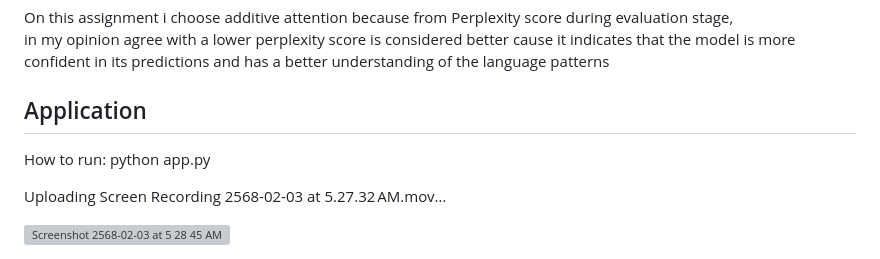
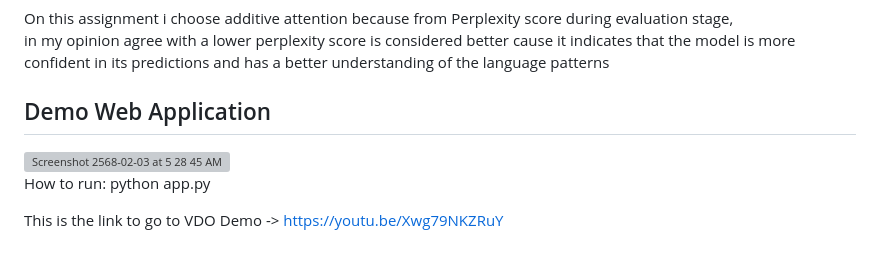
Before and after one commit to Malibu-Chuchu/NLP_A3, a Markdown page: README.md, the part around the change. GitHub-like rendering; grey boxes are pictures that could not be loaded.

```diff
--- a/README.md
+++ b/README.md
@@ -74,10 +74,9 @@ These visualizations demonstrate both the model's learning progress and its atte
 On this assignment i choose additive attention because from Perplexity score during evaluation stage,
 in my opinion agree with a lower perplexity score is considered better cause it indicates that the model is more confident in its predictions and has a better understanding of the language patterns
 
-## Application
+## Demo Web Application
+<img width="1440" alt="Screenshot 2568-02-03 at 5 28 45 AM" src="https://github.com/user-attachments/assets/f96e8014-2bd6-4edb-9ecd-019440ddcc8f" />
+
 How to run: python app.py
 
-
-Uploading Screen Recording 2568-02-03 at 5.27.32 AM.mov…
-
-<img width="1440" alt="Screenshot 2568-02-03 at 5 28 45 AM" src="https://github.com/user-attachments/assets/8c167446-fd47-463e-a1e0-ff0d6371d9cf" />
+This is the link to go to VDO Demo -> https://youtu.be/Xwg79NKZRuY
```
